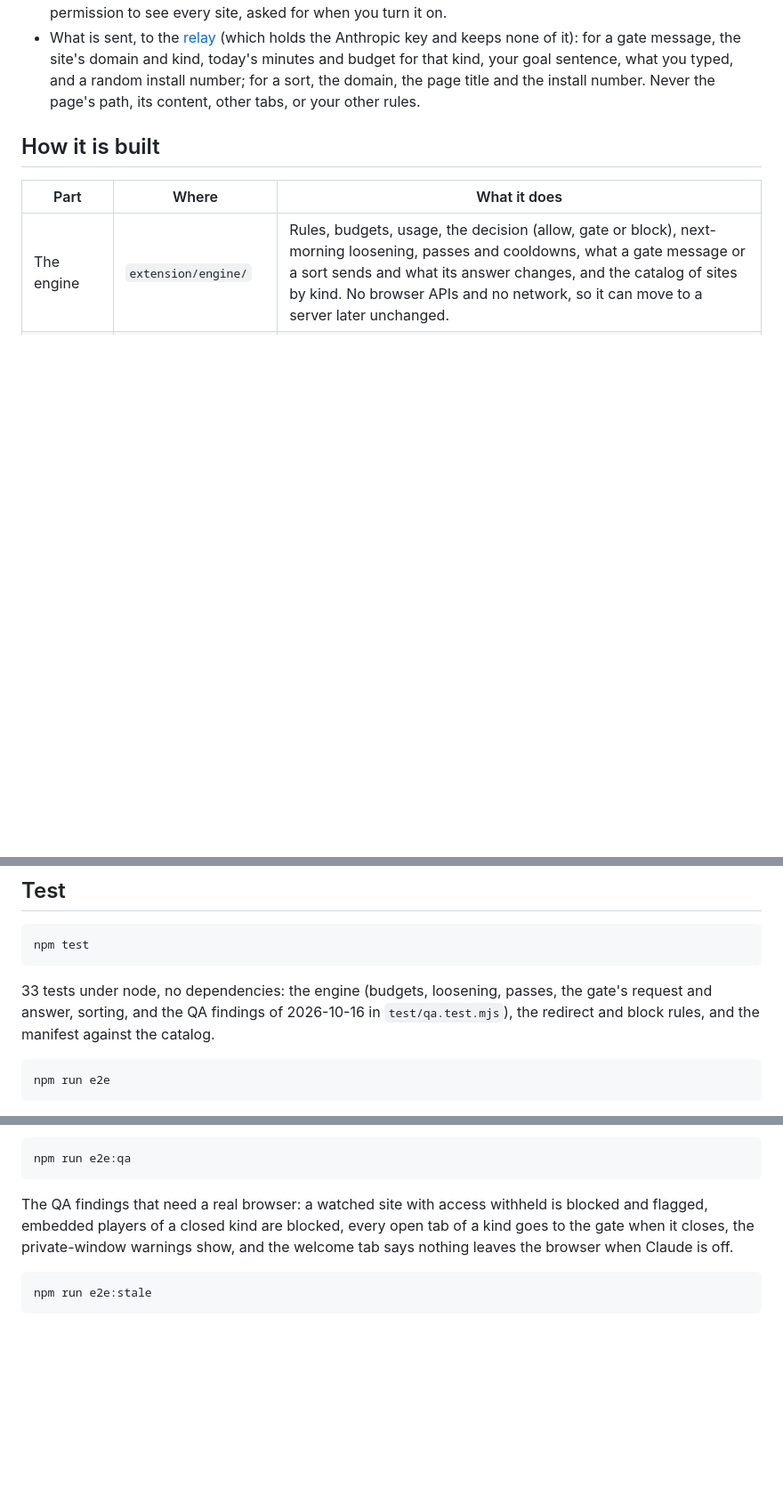
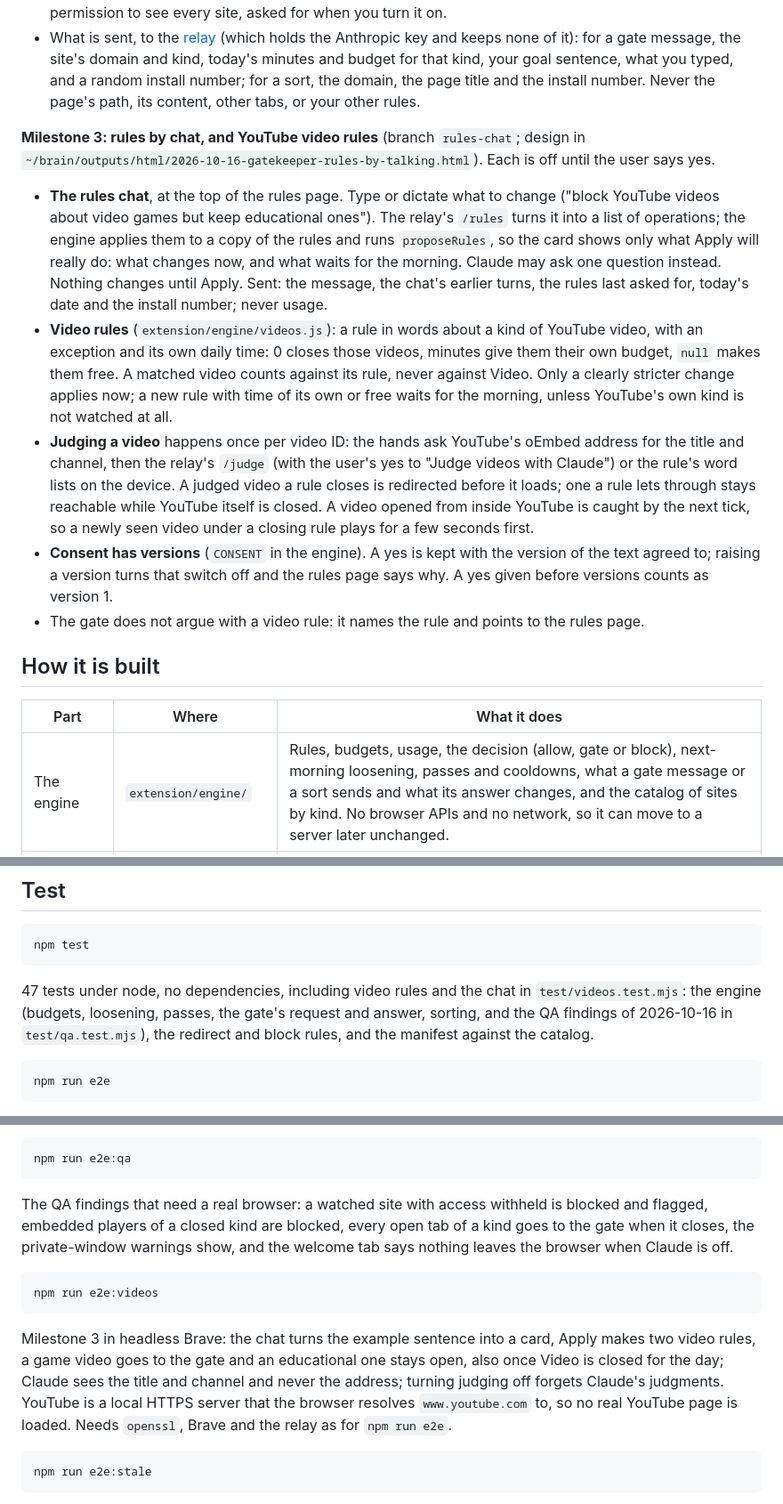
Before and after one commit to maximevallot/gatekeeper-app, a Markdown page: README.md, 3 parts joined by grey strips. Shown at 89% size. Drawn GitHub-style; blank space fills up the shorter version.

Commit message:
README: milestone 3, the rules chat and YouTube video rules, and how to test them
Co-Authored-By: Claude Opus 5.5 <noreply@anthropic.com>

````diff
--- a/README.md
+++ b/README.md
@@ -22,6 +22,14 @@ This is the product: anyone can install it, with no account. Maxime's personal v
 - **The gate talks back.** One box: "Need it for something real?". Before the first message, the gate says what will be sent and asks *Yes, send it* or *No*. On allow, the one site asked for opens for the minutes Claude gave: at most 10, then 5, then 2 for the same kind in a day, then no more; after a pass the gate rests for 15 minutes. On ask, one follow-up, counted by the background worker. On no, the gate stays shut for 10 minutes. On the relay's daily limit it says so; on any other error it stays shut and says "Can't reach the gate right now".
 - **Unknown sites are sorted.** When a site that is neither in the catalog nor one of yours has been in front for a minute, Claude is asked once which kind it is. The answer is kept on this device, and the site counts against that kind from then on. A failed sort is retried after an hour. Sorting needs the browser's permission to see every site, asked for when you turn it on.
 - What is sent, to the [relay](../gatekeeper-relay) (which holds the Anthropic key and keeps none of it): for a gate message, the site's domain and kind, today's minutes and budget for that kind, your goal sentence, what you typed, and a random install number; for a sort, the domain, the page title and the install number. Never the page's path, its content, other tabs, or your other rules.
+
+**Milestone 3: rules by chat, and YouTube video rules** (branch `rules-chat`; design in `~/brain/outputs/html/2026-10-16-gatekeeper-rules-by-talking.html`). Each is off until the user says yes.
+
+- **The rules chat**, at the top of the rules page. Type or dictate what to change ("block YouTube videos about video games but keep educational ones"). The relay's `/rules` turns it into a list of operations; the engine applies them to a copy of the rules and runs `proposeRules`, so the card shows only what Apply will really do: what changes now, and what waits for the morning. Claude may ask one question instead. Nothing changes until Apply. Sent: the message, the chat's earlier turns, the rules last asked for, today's date and the install number; never usage.
+- **Video rules** (`extension/engine/videos.js`): a rule in words about a kind of YouTube video, with an exception and its own daily time: 0 closes those videos, minutes give them their own budget, `null` makes them free. A matched video counts against its rule, never against Video. Only a clearly stricter change applies now; a new rule with time of its own or free waits for the morning, unless YouTube's own kind is not watched at all.
+- **Judging a video** happens once per video ID: the hands ask YouTube's oEmbed address for the title and channel, then the relay's `/judge` (with the user's yes to "Judge videos with Claude") or the rule's word lists on the device. A judged video a rule closes is redirected before it loads; one a rule lets through stays reachable while YouTube itself is closed. A video opened from inside YouTube is caught by the next tick, so a newly seen video under a closing rule plays for a few seconds first.
+- **Consent has versions** (`CONSENT` in the engine). A yes is kept with the version of the text agreed to; raising a version turns that switch off and the rules page says why. A yes given before versions counts as version 1.
+- The gate does not argue with a video rule: it names the rule and points to the rules page.
 
 ## How it is built
 
@@ -52,7 +60,7 @@ To try the Claude features before the relay is deployed, run it locally: in `~/g
 npm test
 ```
 
-33 tests under node, no dependencies: the engine (budgets, loosening, passes, the gate's request and answer, sorting, and the QA findings of 2026-10-16 in `test/qa.test.mjs`), the redirect and block rules, and the manifest against the catalog.
+47 tests under node, no dependencies, including video rules and the chat in `test/videos.test.mjs`: the engine (budgets, loosening, passes, the gate's request and answer, sorting, and the QA findings of 2026-10-16 in `test/qa.test.mjs`), the redirect and block rules, and the manifest against the catalog.
 
 ```sh
 npm run e2e
@@ -67,6 +75,12 @@ npm run e2e:qa
 The QA findings that need a real browser: a watched site with access withheld is blocked and flagged, embedded players of a closed kind are blocked, every open tab of a kind goes to the gate when it closes, the private-window warnings show, and the welcome tab says nothing leaves the browser when Claude is off.
 
 ```sh
+npm run e2e:videos
+```
+
+Milestone 3 in headless Brave: the chat turns the example sentence into a card, Apply makes two video rules, a game video goes to the gate and an educational one stays open, also once Video is closed for the day; Claude sees the title and channel and never the address; turning judging off forgets Claude's judgments. YouTube is a local HTTPS server that the browser resolves `www.youtube.com` to, so no real YouTube page is loaded. Needs `openssl`, Brave and the relay as for `npm run e2e`.
+
+```sh
 npm run e2e:stale
 ```
 
````
